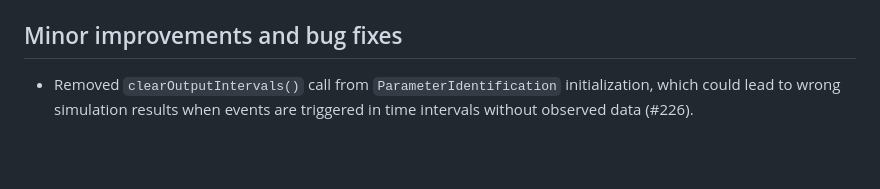
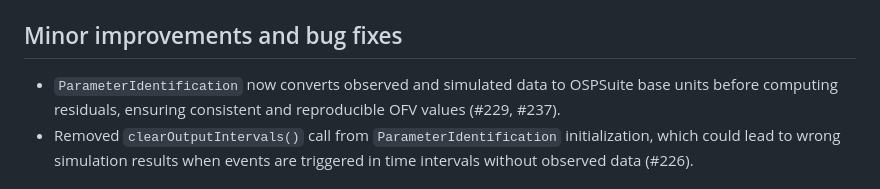
Before and after one commit to Open-Systems-Pharmacology/OSPSuite.ParameterIdentification, a Markdown page: NEWS.md, the part around the change. Drawn GitHub-style; blank space fills up the shorter version.

Commit message:
update NEWS

```diff
--- a/NEWS.md
+++ b/NEWS.md
@@ -6,6 +6,7 @@
 
 ## Minor improvements and bug fixes
 
+- `ParameterIdentification` now converts observed and simulated data to OSPSuite base units before computing residuals, ensuring consistent and reproducible OFV values (#229, #237).
 - Removed `clearOutputIntervals()` call from `ParameterIdentification` initialization, which could lead to wrong simulation results when events are triggered in time intervals without observed data (#226).
 
 # ospsuite.parameteridentification 2.1.1
```
